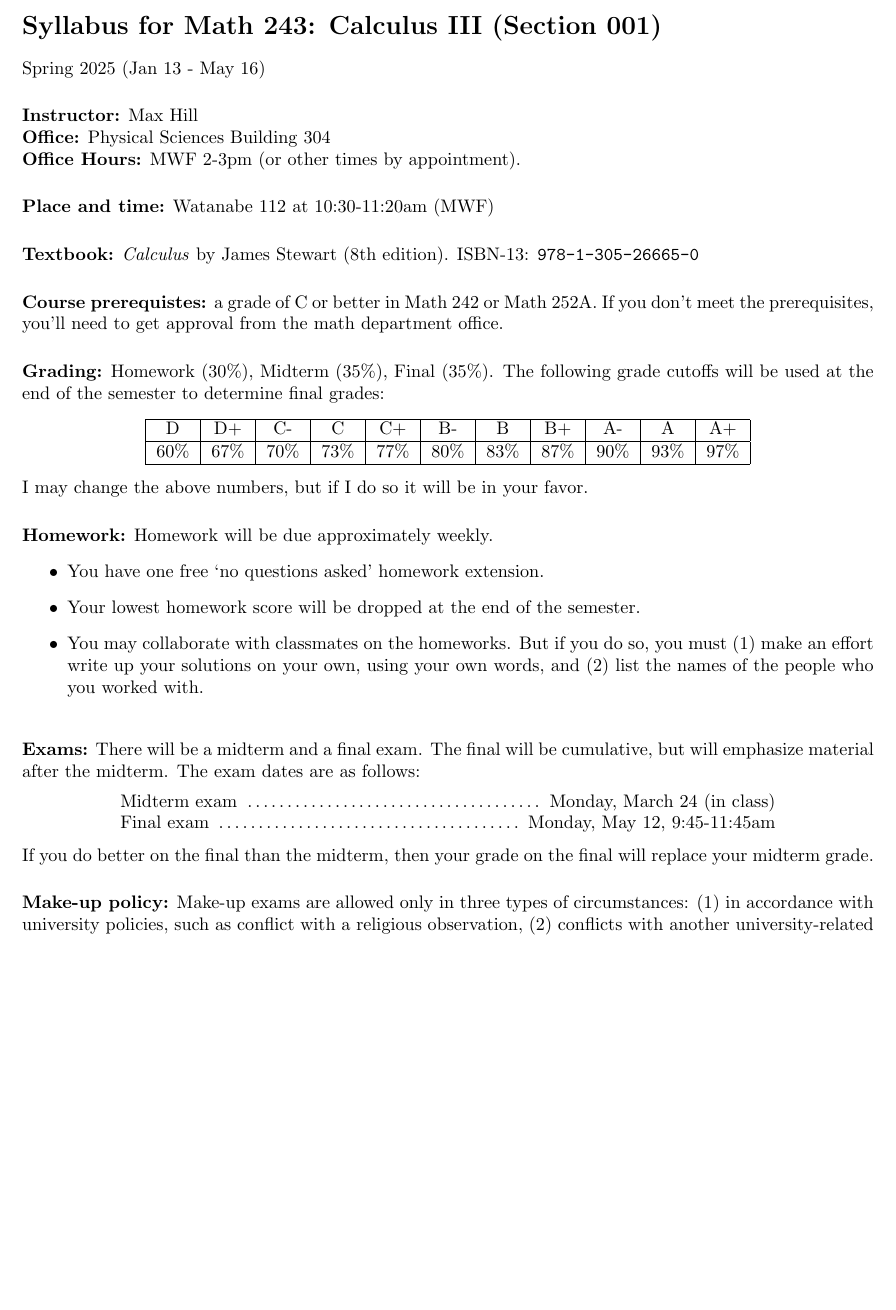
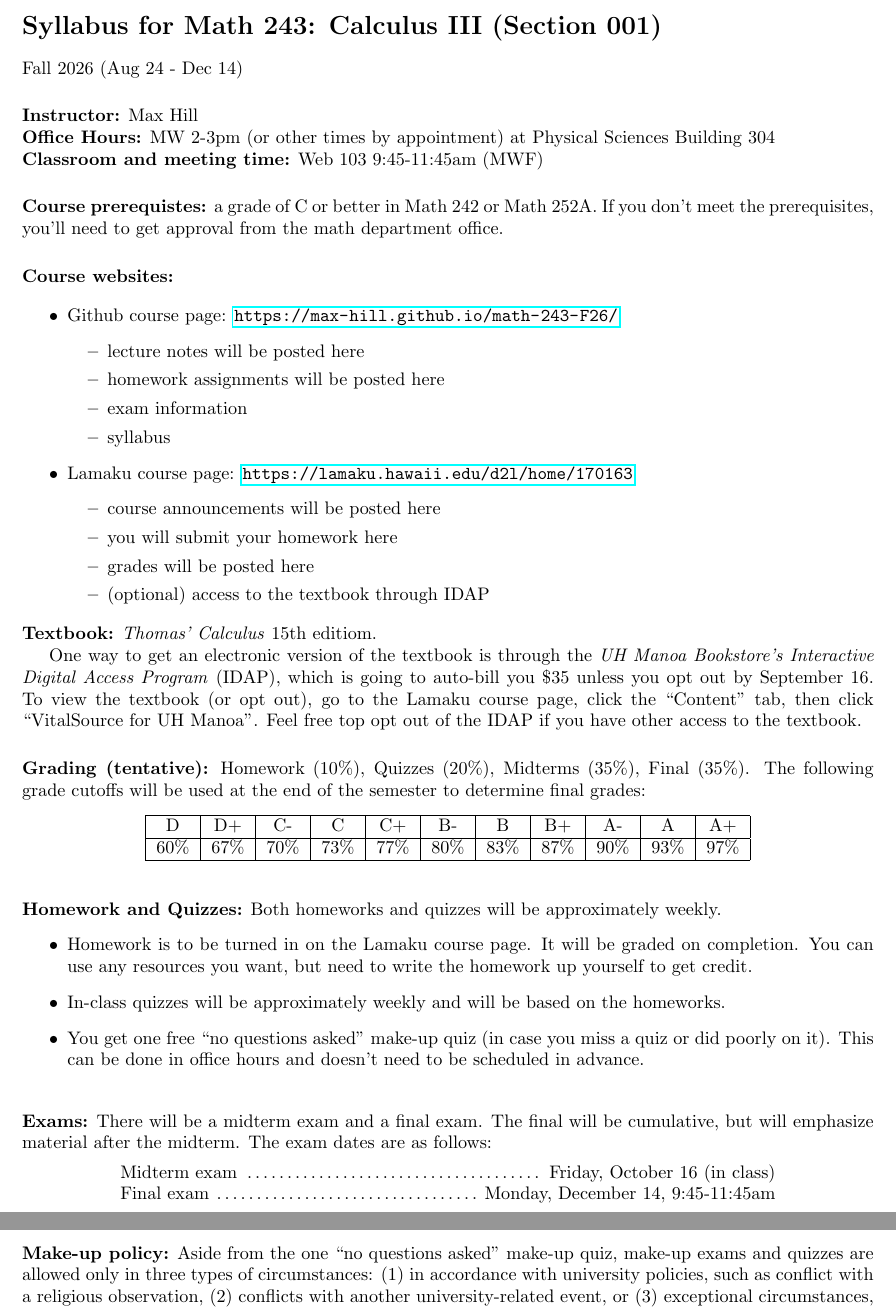
Before and after one commit to max-hill/math-243-F26, a LaTeX document (syllabus/syllabus.tex): part of page 1 of 2 before the commit and two parts of pages 1 and 2 of 2 after it, the two joined at a grey line, cut so that both start at the same text, the shorter picture padded with empty space. Compiled offline with pdfLaTeX.

Commit message:
wrote syllabus, rearranged files

```diff
--- a/syllabus/syllabus.tex
+++ b/syllabus/syllabus.tex
@@ -52,22 +52,50 @@
 
 \begin{document}
 \section*{Syllabus for Math 243: Calculus III (Section 001)}
-Spring 2025 (Jan 13 - May 16)
+Fall 2026 (Aug 24 - Dec 14)
+
 
 \Fl{Instructor:} Max Hill
-\fl{Office:} Physical Sciences Building 304
-\fl{Office Hours:} MWF 2-3pm (or other times by appointment).
+\fl{Office Hours:} MW 2-3pm (or other times by appointment) at Physical Sciences Building 304
+\fl{Classroom and meeting time:} Web 103 9:45-11:45am (MWF)
 
-\Fl{Place and time:} Watanabe 112 at 10:30-11:20am (MWF)
+\Fl{Course prerequistes:} a grade of C or better in Math 242 or Math 252A. If
+you don't meet the prerequisites, you'll need to get approval from the math
+department office.
 
-\Fl{Textbook:} \textit{Calculus} by James Stewart (8th edition). ISBN-13: \texttt{978-1-305-26665-0}
+\Fl{Course websites:}
 
-\Fl{Course prerequistes:} a grade of C or better in Math 242 or Math 252A. If you don't meet the
-prerequisites, you'll need to get approval from the math department office.
+\begin{itemize}
+  \item Github course page: \url{https://max-hill.github.io/math-243-F26/}
+  \begin{itemize}
+    \item lecture notes will be posted here
+    \item homework assignments will be posted here
+    \item exam information
+    \item syllabus
+  \end{itemize}
+  \item Lamaku course page: \url{https://lamaku.hawaii.edu/d2l/home/170163}
+  \begin{itemize}
+    \item course announcements will be posted here
+    \item you will submit your homework here
+    \item grades will be posted here
+    \item (optional) access to the textbook through IDAP
+  \end{itemize}
+\end{itemize}
+
+\noindent\textbf{Textbook:} \textit{Thomas' Calculus} 15th editiom.
+
+One way to get an electronic version of the textbook is through the \textit{UH
+  Manoa Bookstore's Interactive Digital Access Program} (IDAP), which is going
+to auto-bill you \$35 unless you opt out by September 16. To view the textbook
+(or opt out), go to the Lamaku course page, click the ``Content'' tab, then
+click ``VitalSource for UH Manoa''. Feel free top opt out of the IDAP if you
+have other access to the textbook.
 
 
-\Fl{Grading:} Homework (30\%), Midterm (35\%), Final (35\%). The following grade cutoffs will be used at
-the end of the semester to determine final grades:
+
+\Fl{Grading (tentative):} Homework (10\%), Quizzes (20\%), Midterms (35\%),
+Final (35\%). The following grade cutoffs will be used at the end of the
+semester to determine final grades:
 \begin{center}
   \begin{tabular}{|c|c|c|c|c|c|c|c|c|c|c|}
     \hline
@@ -77,47 +105,47 @@ the end of the semester to determine final grades:
     \hline
   \end{tabular}
 \end{center}
-I may change the above numbers, but if I do so it will be in your favor.
 
 
-
-\Fl{Homework:} Homework will be due approximately weekly.
+\Fl{Homework and Quizzes:} Both homeworks and quizzes will be approximately
+weekly.
 \begin{itemize}
-  \item You have one free `no questions asked' homework extension.
-  \item Your lowest homework score will be dropped at the end of the semester.
-  \item You may collaborate with classmates on the homeworks. But if you do so, you must (1) make an
-  effort write up your solutions on your own, using your own words, and (2) list the names of the people
-  who you worked with.
+  \item Homework is to be turned in on the Lamaku course page. It will be
+  graded on completion. You can use any resources you want, but need to write
+  the homework up yourself to get credit.
+  \item In-class quizzes will be approximately weekly and will be based on the
+  homeworks.
+  \item You get one free ``no questions asked'' make-up quiz (in case you miss
+  a quiz or did poorly on it). This can be done in office hours and doesn't
+  need to be scheduled in advance.
 \end{itemize}
 
-\Fl{Exams:} There will be a midterm and a final exam. The final will be cumulative, but will emphasize
-material after the midterm. The exam dates are as follows:
+\Fl{Exams:} There will be a midterm exam and a final exam. The final will be
+cumulative, but will emphasize material after the midterm. The exam dates are
+as follows:
 \begin{center} \begin{minipage}{5.0in}
     \begin{flushleft}
-      Midterm exam   \dotfill~Monday, March 24 (in class) \\
-      Final exam        \dotfill~Monday, May 12, 9:45-11:45am\\
+      Midterm exam  \dotfill~Friday, October 16 (in class) \\
+      Final exam     \dotfill~Monday, December 14, 9:45-11:45am\\
     \end{flushleft}
   \end{minipage}
 \end{center}
-If you do better on the final than the midterm, then your grade on the final will replace your midterm
-grade.
 
-\Fl{Make-up policy:} Make-up exams are allowed only in three types of circumstances: (1) in accordance with
-university policies, such as conflict with a religious observation, (2) conflicts with another
-university-related event, or (3) exceptional circumstances, such as a last-minute medical or family
-emergency with verification. In the first two cases, notice must be given to the instructor two weeks in
-advance.
+\Fl{Make-up policy:} Aside from the one ``no questions asked'' make-up quiz,
+make-up exams and quizzes are allowed only in three types of circumstances:
+(1) in accordance with university policies, such as conflict with a religious
+observation, (2) conflicts with another university-related event, or (3)
+exceptional circumstances, such as a last-minute medical or family emergency
+with verification. In the first two cases, notice must be given to the
+instructor two weeks in advance.
 
-\Fl{Accommodations:} Any student who feels s/he may need an accommodation based on the impact of a
-disability is invited to contact me privately. I would be happy to work with you, and the KOKUA Program
-(Office for Students with Disabilities) to ensure reasonable accommodations in my course. KOKUA can be
-reached at (808) 956-7511 or (808) 956-7612 (voice/text) in Room 013 of the Queen Lili`uokalani Center
-for Student Services.
+\Fl{Accommodations:} Any student who feels s/he may need an accommodation
+based on the impact of a disability is invited to contact me privately. I
+would be happy to work with you, and the KOKUA Program (Office for Students
+with Disabilities) to ensure reasonable accommodations in my course. KOKUA can
+be reached at (808) 956-7511 or (808) 956-7612 (voice/text) in Room 013 of the
+Queen Lili`uokalani Center for Student Services.
 
-
-
-
-\newpage
 \Fl{Tentative course outline:}
 
 \begin{itemize}
```
Also changed, not shown: exam-information.md (+1 -0 lines), homework.md (+1 -1 lines), index.md (+1 -1 lines), lectures/lecture-notes-by-day-243/lecture-01.pdf (deleted), syllabus/syllabus.pdf, syllabus/syllabus.tex (52 more changed lines), 2 other files.
